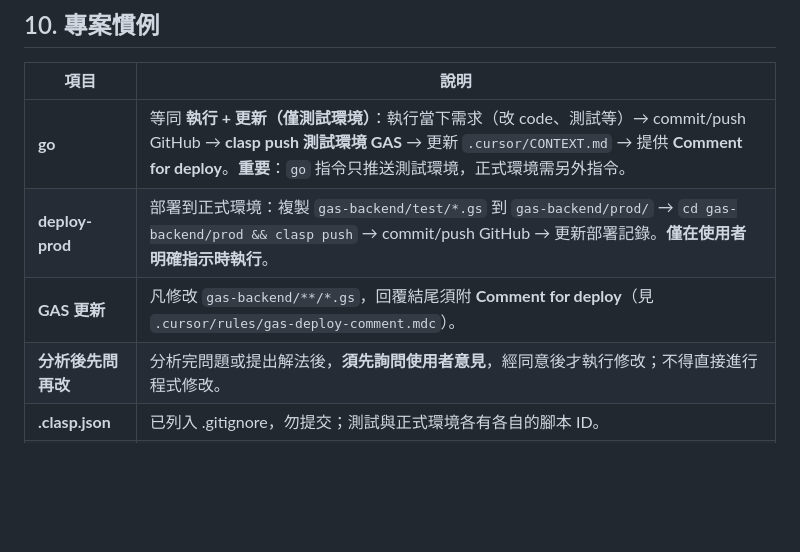
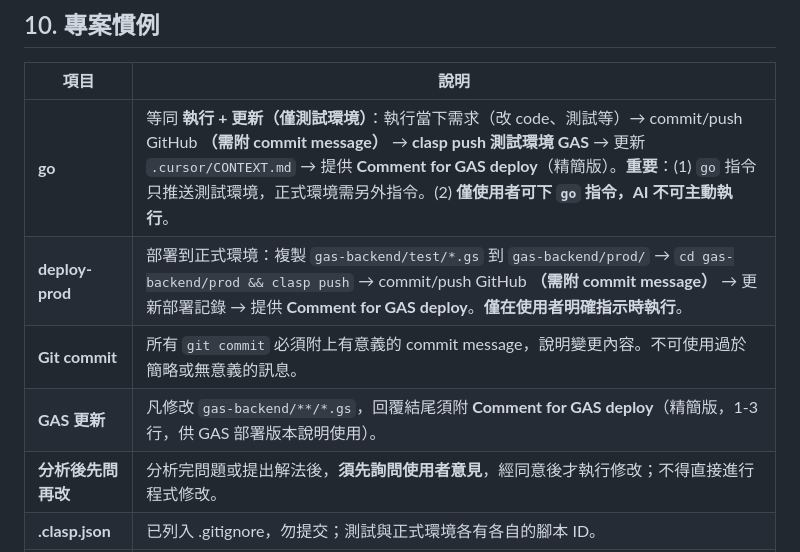
Before and after one commit to chyuanwei/SalarySystem, a Markdown page: .cursor/CONTEXT.md, the part around the change. Drawn GitHub-style; blank space fills up the shorter version.

Commit message:
Update conventions: go command requires user initiation, all commits need messages
Co-authored-by: Cursor <cursoragent@cursor.com>

```diff
--- a/.cursor/CONTEXT.md
+++ b/.cursor/CONTEXT.md
@@ -307,9 +307,10 @@ GAS 寫入「最終確認結果」
 
 | 項目 | 說明 |
 |------|------|
-| **go** | 等同 **執行 + 更新（僅測試環境）**：執行當下需求（改 code、測試等）→ commit/push GitHub → **clasp push 測試環境 GAS** → 更新 `.cursor/CONTEXT.md` → 提供 **Comment for deploy**。**重要**：`go` 指令只推送測試環境，正式環境需另外指令。 |
-| **deploy-prod** | 部署到正式環境：複製 `gas-backend/test/*.gs` 到 `gas-backend/prod/` → `cd gas-backend/prod && clasp push` → commit/push GitHub → 更新部署記錄。**僅在使用者明確指示時執行**。 |
-| **GAS 更新** | 凡修改 `gas-backend/**/*.gs`，回覆結尾須附 **Comment for deploy**（見 `.cursor/rules/gas-deploy-comment.mdc`）。 |
+| **go** | 等同 **執行 + 更新（僅測試環境）**：執行當下需求（改 code、測試等）→ commit/push GitHub **（需附 commit message）** → **clasp push 測試環境 GAS** → 更新 `.cursor/CONTEXT.md` → 提供 **Comment for GAS deploy**（精簡版）。**重要**：(1) `go` 指令只推送測試環境，正式環境需另外指令。(2) **僅使用者可下 `go` 指令，AI 不可主動執行**。 |
+| **deploy-prod** | 部署到正式環境：複製 `gas-backend/test/*.gs` 到 `gas-backend/prod/` → `cd gas-backend/prod && clasp push` → commit/push GitHub **（需附 commit message）** → 更新部署記錄 → 提供 **Comment for GAS deploy**。**僅在使用者明確指示時執行**。 |
+| **Git commit** | 所有 `git commit` 必須附上有意義的 commit message，說明變更內容。不可使用過於簡略或無意義的訊息。 |
+| **GAS 更新** | 凡修改 `gas-backend/**/*.gs`，回覆結尾須附 **Comment for GAS deploy**（精簡版，1-3 行，供 GAS 部署版本說明使用）。 |
 | **分析後先問再改** | 分析完問題或提出解法後，**須先詢問使用者意見**，經同意後才執行修改；不得直接進行程式修改。 |
 | **.clasp.json** | 已列入 .gitignore，勿提交；測試與正式環境各有各自的腳本 ID。 |
 | **測試優先** | 新增功能時先寫測試，確保程式正確性。 |
```
